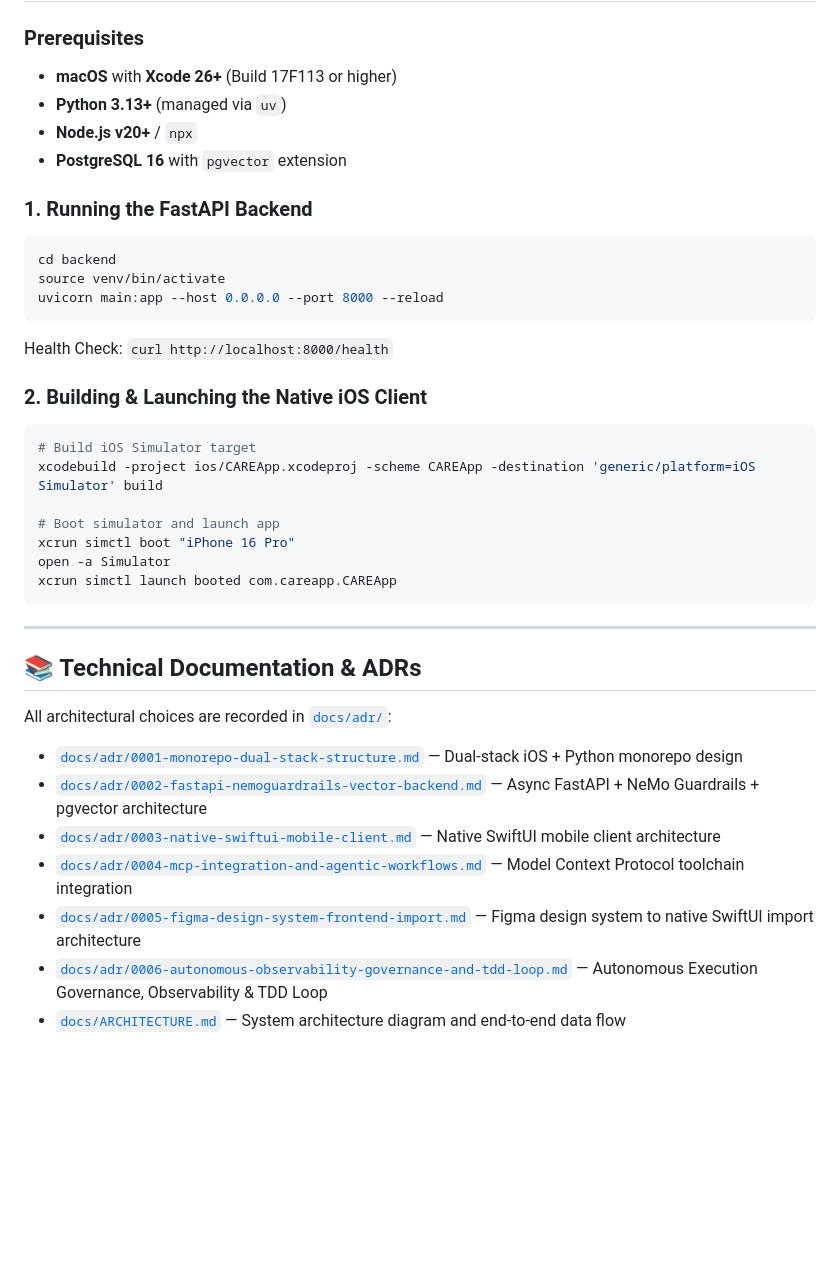
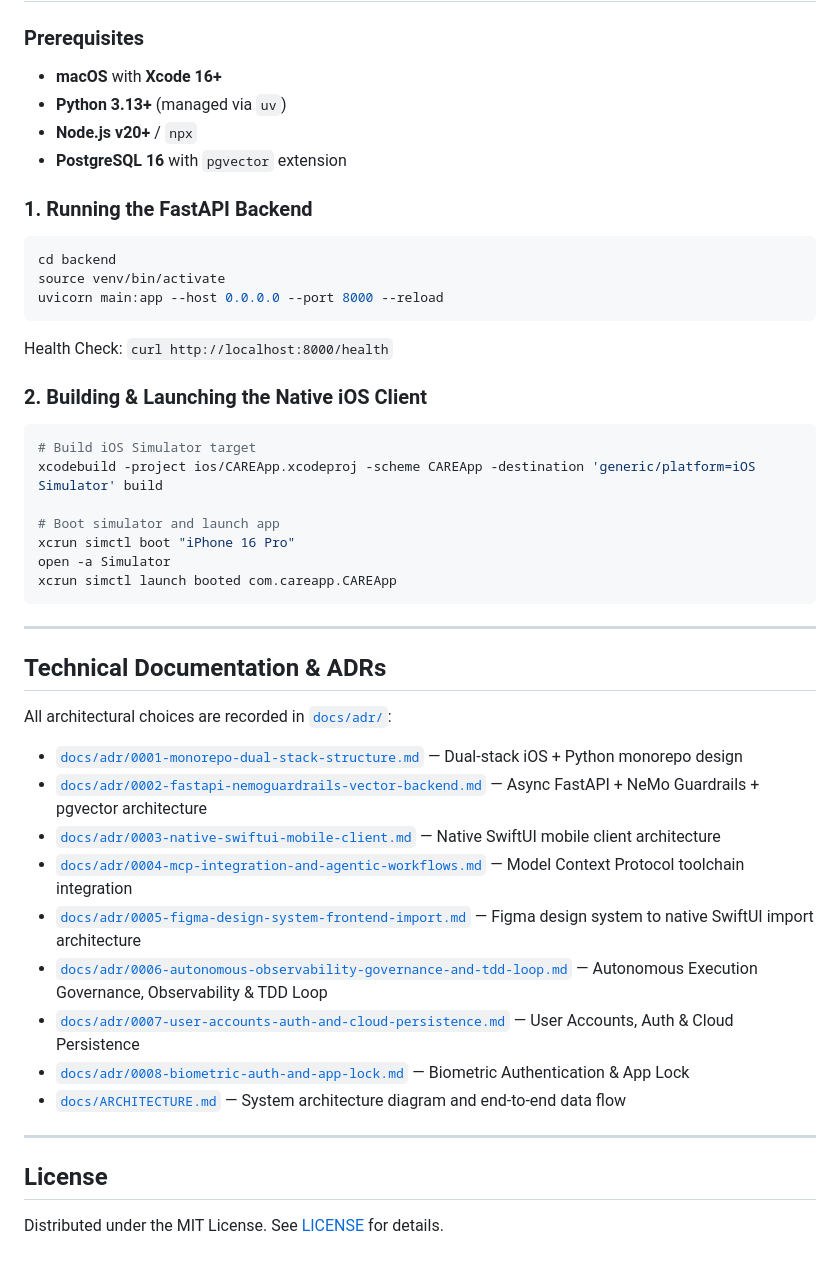
Before and after one commit to kaushalbalagurusamy/care-app, a Markdown page: README.md, the part around one of its changes. Drawn GitHub-style; blank space fills up the shorter version.

````diff
--- a/README.md
+++ b/README.md
@@ -41,19 +81,23 @@ care-app/
 
 ### Prerequisites
-* **macOS** with **Xcode 26+** (Build 17F113 or higher)
+
+* **macOS** with **Xcode 16+**
 * **Python 3.13+** (managed via `uv`)
 * **Node.js v20+** / `npx`
 * **PostgreSQL 16** with `pgvector` extension
 
 ### 1. Running the FastAPI Backend
+
 ```bash
 cd backend
 source venv/bin/activate
 uvicorn main:app --host 0.0.0.0 --port 8000 --reload
 ```
+
 Health Check: `curl http://localhost:8000/health`
 
 ### 2. Building & Launching the Native iOS Client
+
 ```bash
 # Build iOS Simulator target
 xcodebuild -project ios/CAREApp.xcodeproj -scheme CAREApp -destination 'generic/platform=iOS Simulator' build
@@ -66,13 +110,22 @@ xcrun simctl launch booted com.careapp.CAREApp
 
 ---
 
-## 📚 Technical Documentation & ADRs
+## Technical Documentation & ADRs
 
-All architectural choices are recorded in [`docs/adr/`](file:///Users/kaushal/Documents/Github/care-app/docs/adr/):
-* [`docs/adr/0001-monorepo-dual-stack-structure.md`](file:///Users/kaushal/Documents/Github/care-app/docs/adr/0001-monorepo-dual-stack-structure.md) — Dual-stack iOS + Python monorepo design
-* [`docs/adr/0002-fastapi-nemoguardrails-vector-backend.md`](file:///Users/kaushal/Documents/Github/care-app/docs/adr/0002-fastapi-nemoguardrails-vector-backend.md) — Async FastAPI + NeMo Guardrails + pgvector architecture
-* [`docs/adr/0003-native-swiftui-mobile-client.md`](file:///Users/kaushal/Documents/Github/care-app/docs/adr/0003-native-swiftui-mobile-client.md) — Native SwiftUI mobile client architecture
-* [`docs/adr/0004-mcp-integration-and-agentic-workflows.md`](file:///docs/adr/0004-mcp-integration-and-agentic-workflows.md) — Model Context Protocol toolchain integration
-* [`docs/adr/0005-figma-design-system-frontend-import.md`](file:///docs/adr/0005-figma-design-system-frontend-import.md) — Figma design system to native SwiftUI import architecture
-* [`docs/adr/0006-autonomous-observability-governance-and-tdd-loop.md`](file:///docs/adr/0006-autonomous-observability-governance-and-tdd-loop.md) — Autonomous Execution Governance, Observability & TDD Loop
-* [`docs/ARCHITECTURE.md`](file:///docs/ARCHITECTURE.md) — System architecture diagram and end-to-end data flow
+All architectural choices are recorded in [`docs/adr/`](docs/adr/):
+
+* [`docs/adr/0001-monorepo-dual-stack-structure.md`](docs/adr/0001-monorepo-dual-stack-structure.md) — Dual-stack iOS + Python monorepo design
+* [`docs/adr/0002-fastapi-nemoguardrails-vector-backend.md`](docs/adr/0002-fastapi-nemoguardrails-vector-backend.md) — Async FastAPI + NeMo Guardrails + pgvector architecture
+* [`docs/adr/0003-native-swiftui-mobile-client.md`](docs/adr/0003-native-swiftui-mobile-client.md) — Native SwiftUI mobile client architecture
+* [`docs/adr/0004-mcp-integration-and-agentic-workflows.md`](docs/adr/0004-mcp-integration-and-agentic-workflows.md) — Model Context Protocol toolchain integration
+* [`docs/adr/0005-figma-design-system-frontend-import.md`](docs/adr/0005-figma-design-system-frontend-import.md) — Figma design system to native SwiftUI import architecture
+* [`docs/adr/0006-autonomous-observability-governance-and-tdd-loop.md`](docs/adr/0006-autonomous-observability-governance-and-tdd-loop.md) — Autonomous Execution Governance, Observability & TDD Loop
+* [`docs/adr/0007-user-accounts-auth-and-cloud-persistence.md`](docs/adr/0007-user-accounts-auth-and-cloud-persistence.md) — User Accounts, Auth & Cloud Persistence
+* [`docs/adr/0008-biometric-auth-and-app-lock.md`](docs/adr/0008-biometric-auth-and-app-lock.md) — Biometric Authentication & App Lock
+* [`docs/ARCHITECTURE.md`](docs/ARCHITECTURE.md) — System architecture diagram and end-to-end data flow
+
+---
+
+## License
+
+Distributed under the MIT License. See [LICENSE](LICENSE) for details.
````
Also changed, not shown: other parts of README.md (+49 -9 lines).
